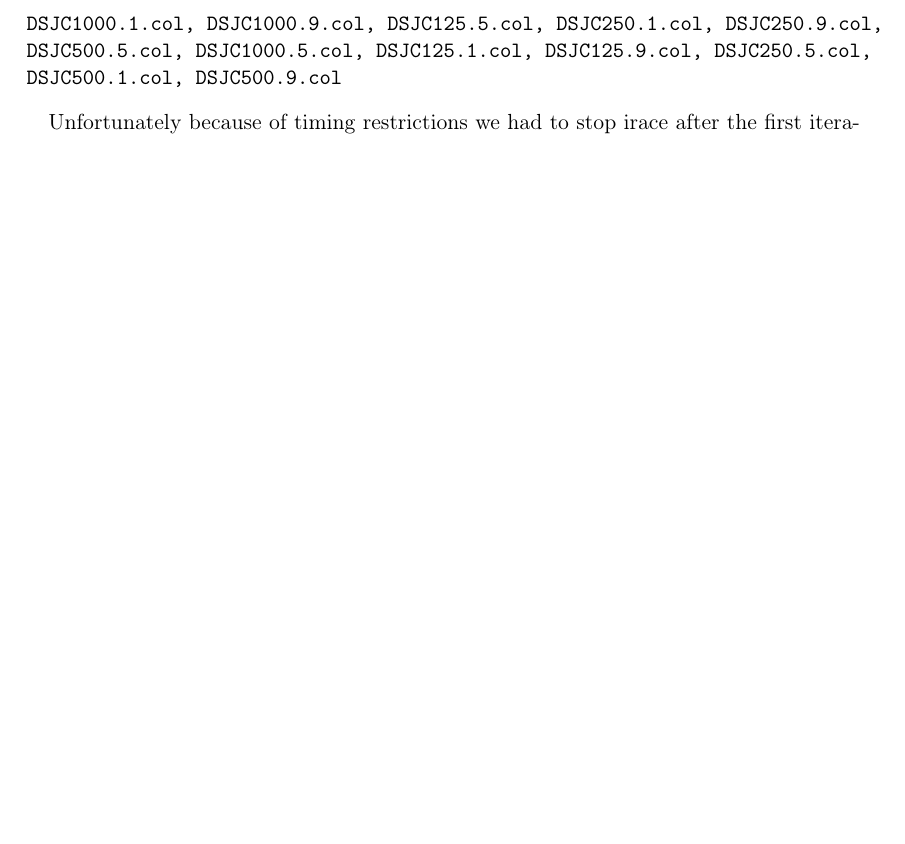
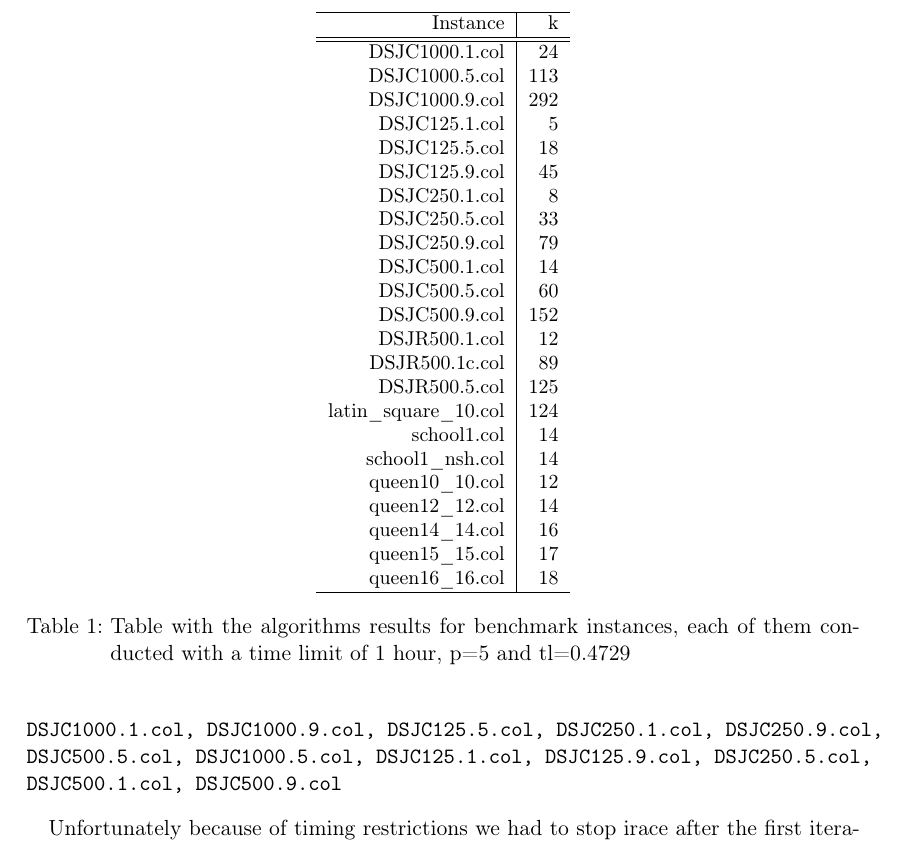
Before and after one commit to cmmw/gcolor, a LaTeX document (report2/article0.tex): part of page 3 of 3 before the commit and part of page 3 of 4 after it, cut at the place of the change, the shorter picture padded with empty space. Compiled offline with pdfLaTeX.

Commit message:
New benchmarks

```diff
--- a/report2/article0.tex
+++ b/report2/article0.tex
@@ -106,3 +106,39 @@ We decided to go with the first one in our final benchmark tests.
 \section{Experimental Results and Discussion}
 
 
+\begin{table}
+  \small
+    \begin{adjustwidth}{-.5in}{-.5in}
+        \begin{center}
+          \begin{tabular}{r | r  }
+
+            \hline
+Instance & k   \\
+\hline \hline
+DSJC1000.1.col &  24   \\
+DSJC1000.5.col & 113 \\
+DSJC1000.9.col & 292 \\
+DSJC125.1.col & 5   \\
+DSJC125.5.col & 18  \\
+DSJC125.9.col & 45  \\
+DSJC250.1.col & 8 \\
+DSJC250.5.col & 33  \\
+DSJC250.9.col & 79  \\
+DSJC500.1.col & 14  \\
+DSJC500.5.col & 60  \\
+DSJC500.9.col & 152  \\
+DSJR500.1.col & 12  \\
+DSJR500.1c.col & 89 \\
+DSJR500.5.col & 125  \\
+latin\_square\_10.col & 124 \\
+school1.col & 14  \\
+school1\_nsh.col & 14 \\
+queen10\_10.col & 12  \\
+queen12\_12.col & 14  \\
+queen14\_14.col & 16  \\
+queen15\_15.col & 17  \\
+queen16\_16.col & 18  \\
+
+\hline
+\end{tabular}
+        \caption{Table with the algorithms results for benchmark instances, each of them conducted with a time limit of 1 hour, p=5 and tl=0.4729 }
```
Also changed, not shown: report2/article0.tex (4 more changed lines), 1 other file.
